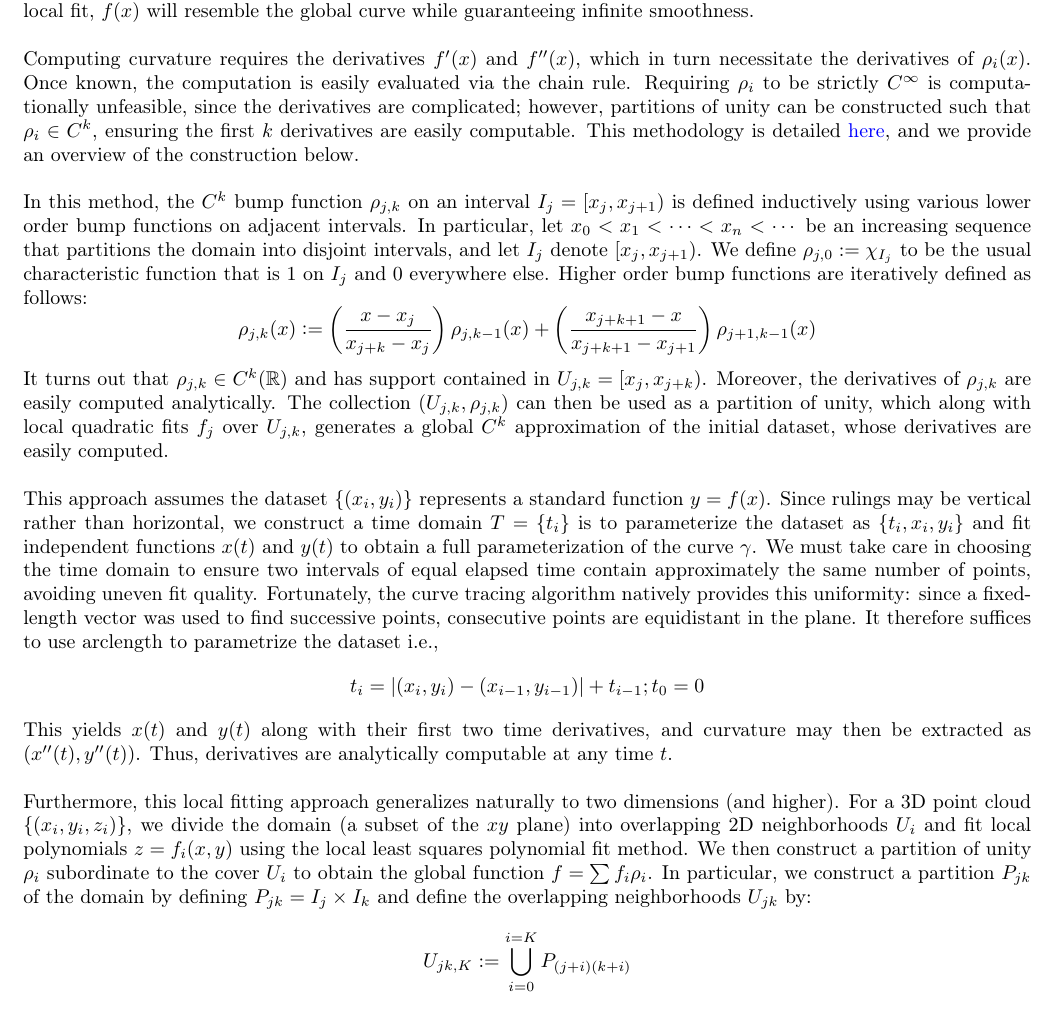
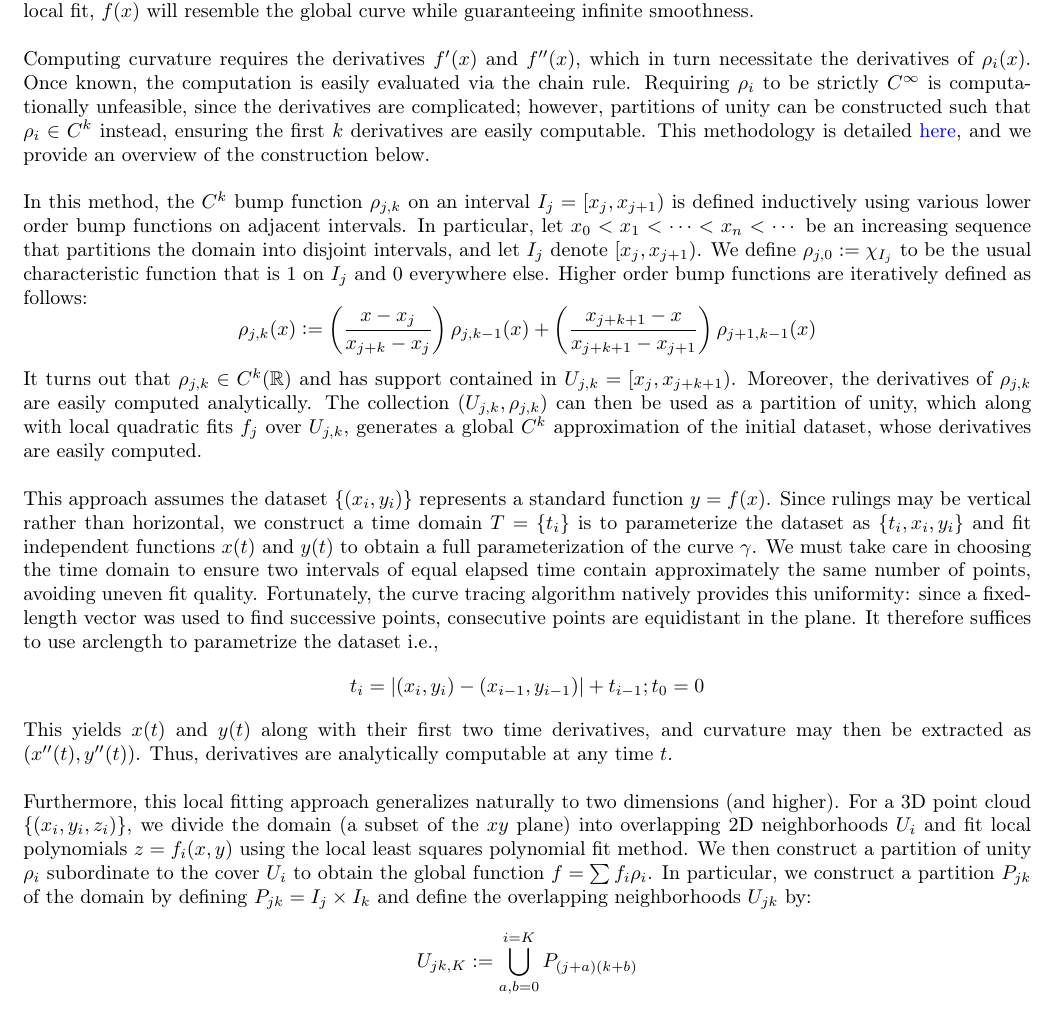
Before and after one commit to acutebar/PaperCorrect, a LaTeX document (Report/report.tex): part of page 5 of 10, cut so that both start at the same text. Compiled offline with pdfLaTeX.

Commit message:
Fixed stuff

```diff
--- a/Report/report.tex
+++ b/Report/report.tex
@@ -142,7 +142,7 @@ We divide the domain into overlapping segments $U_i$ and restrict the dataset to
 \emph{bump} functions $\rho_i$ supported in $U_i$ (i.e., $\rho_i(x) = 0$ for all $x \notin U_i$) such that $\sum_{i} \rho_i = 1$ everywhere. The collection $(U_i, \rho_i)$ constitutes a partition of unity subordinate to the cover $U_i$. The global function is then defined as $f(x) = \sum \rho_i(x) f_i(x)$. Since each $f_i$ is a local fit, $f(x)$ will resemble the global curve while guaranteeing infinite smoothness. \\
 
 Computing curvature requires the derivatives $f'(x)$ and $f''(x)$, which in turn necessitate the derivatives of $\rho_i(x)$. Once known, the computation is easily evaluated via the chain rule.
-Requiring $\rho_i$ to be strictly $C^\infty$ is computationally unfeasible, since the derivatives are complicated; however, partitions of unity can be constructed such that $\rho_i \in C^k$, ensuring the first
+Requiring $\rho_i$ to be strictly $C^\infty$ is computationally unfeasible, since the derivatives are complicated; however, partitions of unity can be constructed such that $\rho_i \in C^k$ instead, ensuring the first
 $k$ derivatives are easily computable. This methodology is detailed \href{https://personal.math.vt.edu/embree/math5466/lecture10.pdf}{here}, and we provide an overview of the construction below. \\
 
 In this method, the $C^k$ bump function $\rho_{j,k}$ on an interval $I_j = [x_j, x_{j+1})$ is defined inductively using various lower order bump functions on adjacent intervals.
@@ -151,7 +151,7 @@ $\rho_{j, 0} \defeq \chi_{I_j}$ to be the usual characteristic function that is
 \[
   \rho_{j, k}(x) \defeq \left(\frac{x - x_j}{x_{j+k}-x_j}\right)\rho_{j, k-1}(x) + \left(\frac{x_{j+k+1} - x}{x_{j+k+1} - x_{j+1}}\right)\rho_{j+1, k-1}(x)
 \]
-It turns out that $\rho_{j, k} \in C^k(\R)$ and has support contained in $U_{j,k} = [x_j, x_{j+k})$. Moreover, the derivatives of $\rho_{j,k}$ are easily computed analytically.
+It turns out that $\rho_{j, k} \in C^k(\R)$ and has support contained in $U_{j,k} = [x_j, x_{j+k+1})$. Moreover, the derivatives of $\rho_{j,k}$ are easily computed analytically.
 The collection $(U_{j,k}, \rho_{j, k})$ can then be used as a partition of unity, which
 along with local quadratic fits $f_j$ over $U_{j,k}$, generates a global $C^k$ approximation of the initial dataset, whose derivatives are easily computed. \\
 
@@ -172,7 +172,7 @@ Furthermore, this local fitting approach generalizes naturally to two dimensions
 fit local polynomials $z=f_i(x, y)$ using the local least squares polynomial fit method. We then construct a partition of unity $\rho_i$ subordinate to the cover $U_i$ to obtain the global function $f = \sum f_i \rho_i$.
 In particular, we construct a partition $P_{jk}$ of the domain by defining $P_{jk} = I_j \times I_k$ and define the overlapping neighborhoods $U_{jk}$ by:
 \[
-  U_{jk, K} \defeq \bigcup_{i=0}^{i=K}P_{(j+i) (k+i)}
+  U_{jk, K} \defeq \bigcup_{a,b=0}^{i=K}P_{(j+a) (k+b)}
 \]
 where $K$ is the desired order of smoothness. The 2D functions $\rho$ subordinate to $U_{jk, K}$ are easily constructed from the 1D functions $\rho_{i, K}$; if $\rho_{j,K}$
 corresponds to the 1D $C^K$ bump function supported in $I_j$, we define $\rho_{jk, K}(x, y) = \rho_{j,K}(x)\rho_{k,K}(y)$. \\
```
Also changed, not shown: Report/report.tex (4 more changed lines).
